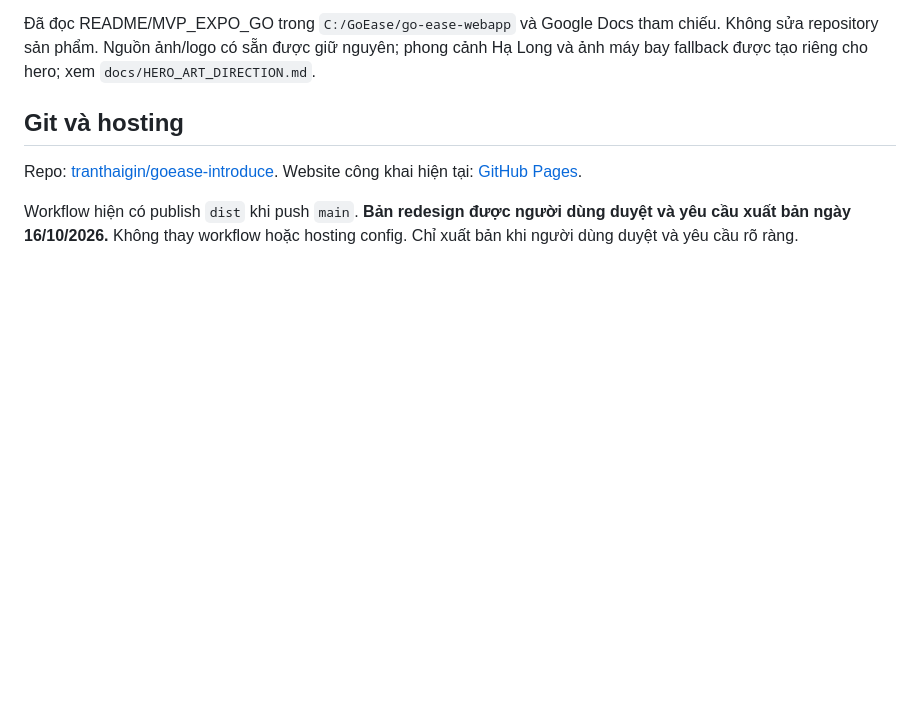
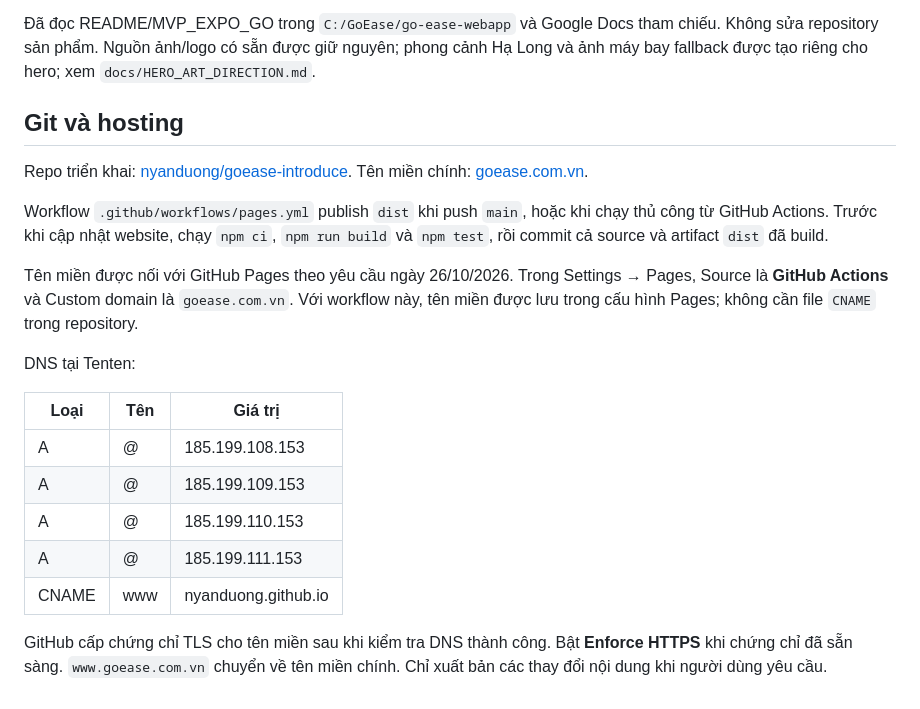
Before and after one commit to nyanduong/goease-introduce, a Markdown page: README.md, the part around the change. Rendered like a GitHub page; blank space fills up the shorter version.

Commit message:
Document GoEase custom domain deployment

```diff
--- a/README.md
+++ b/README.md
@@ -58,6 +58,20 @@ Không cần Meta App hoặc access token để vận hành bài giới thiệu
 
 ## Git và hosting
 
-Repo: [tranthaigin/goease-introduce](https://github.com/tranthaigin/goease-introduce). Website công khai hiện tại: [GitHub Pages](https://tranthaigin.github.io/goease-introduce/).
+Repo triển khai: [nyanduong/goease-introduce](https://github.com/nyanduong/goease-introduce). Tên miền chính: [goease.com.vn](https://goease.com.vn/).
 
-Workflow hiện có publish `dist` khi push `main`. **Bản redesign được người dùng duyệt và yêu cầu xuất bản ngày 16/10/2026.** Không thay workflow hoặc hosting config. Chỉ xuất bản khi người dùng duyệt và yêu cầu rõ ràng.
+Workflow `.github/workflows/pages.yml` publish `dist` khi push `main`, hoặc khi chạy thủ công từ GitHub Actions. Trước khi cập nhật website, chạy `npm ci`, `npm run build` và `npm test`, rồi commit cả source và artifact `dist` đã build.
+
+Tên miền được nối với GitHub Pages theo yêu cầu ngày 26/10/2026. Trong Settings → Pages, Source là **GitHub Actions** và Custom domain là `goease.com.vn`. Với workflow này, tên miền được lưu trong cấu hình Pages; không cần file `CNAME` trong repository.
+
+DNS tại Tenten:
+
+| Loại | Tên | Giá trị |
+| --- | --- | --- |
+| A | @ | 185.199.108.153 |
+| A | @ | 185.199.109.153 |
+| A | @ | 185.199.110.153 |
+| A | @ | 185.199.111.153 |
+| CNAME | www | nyanduong.github.io |
+
+GitHub cấp chứng chỉ TLS cho tên miền sau khi kiểm tra DNS thành công. Bật **Enforce HTTPS** khi chứng chỉ đã sẵn sàng. `www.goease.com.vn` chuyển về tên miền chính. Chỉ xuất bản các thay đổi nội dung khi người dùng yêu cầu.
```
